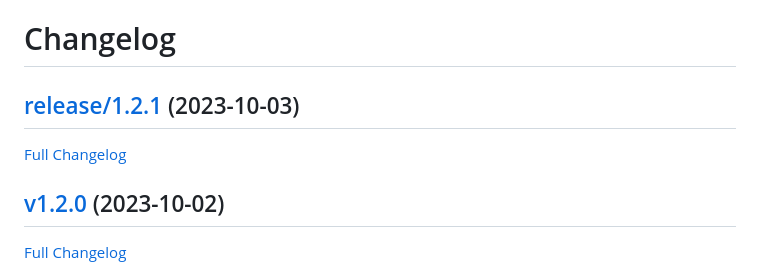
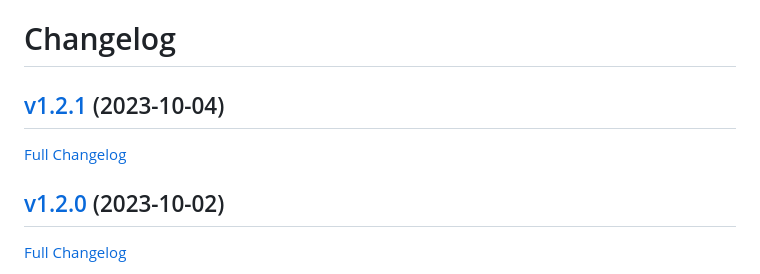
Before and after one commit to nasa-pds-engineering-node/registry-harvest-service, a Markdown page: CHANGELOG.md, the part around the change printed below. Rendered like a GitHub page.

Commit message:
Update changelog

```diff
--- a/CHANGELOG.md
+++ b/CHANGELOG.md
@@ -1,4 +1,4 @@
 # Changelog
 
-## [release/1.2.1](https://github.com/NASA-PDS/registry-harvest-service/tree/release/1.2.1) (2023-10-03)
+## [v1.2.1](https://github.com/NASA-PDS/registry-harvest-service/tree/v1.2.1) (2023-10-04)
 
```
Also changed, not shown: other parts of CHANGELOG.md (+1 -1 lines).
